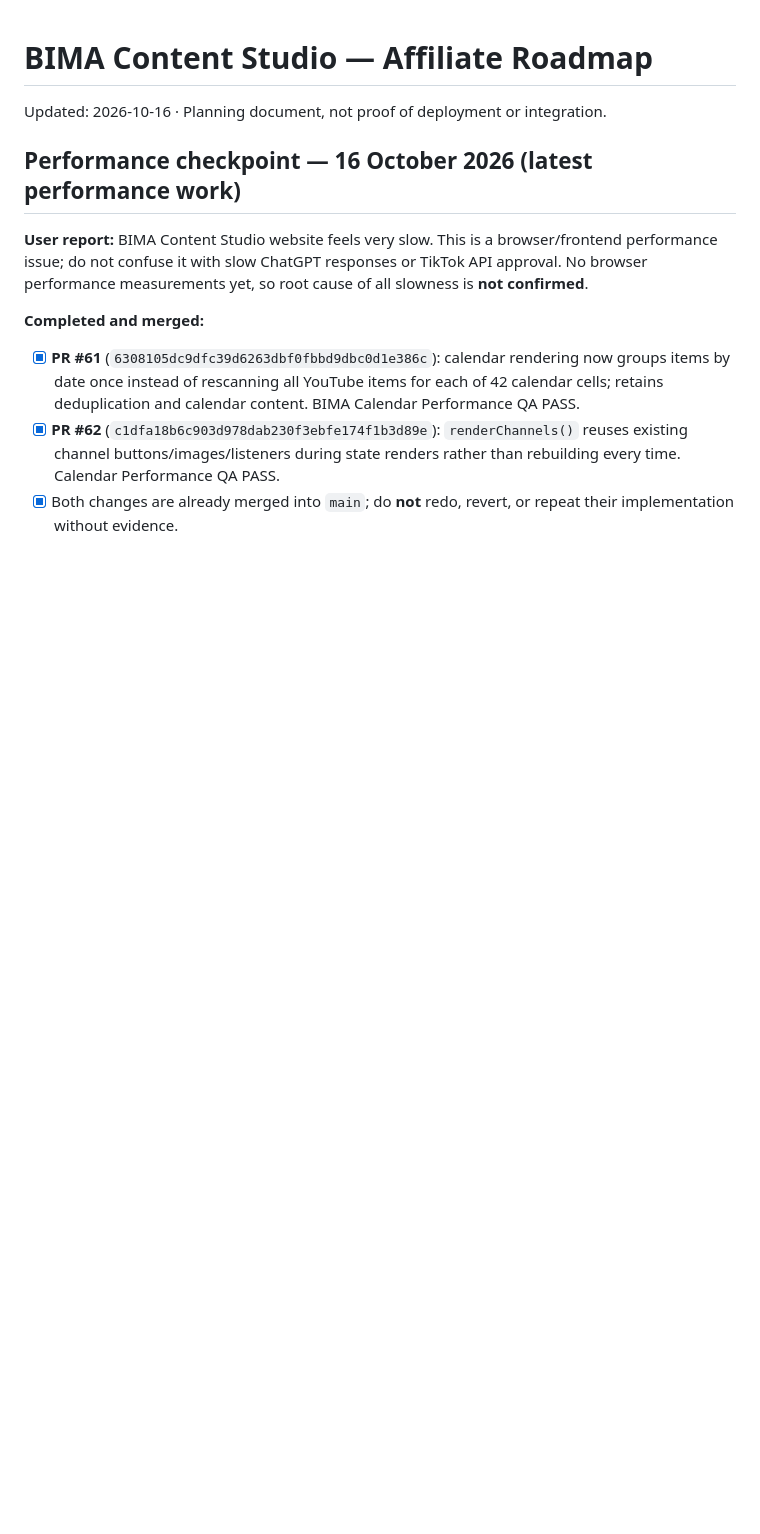
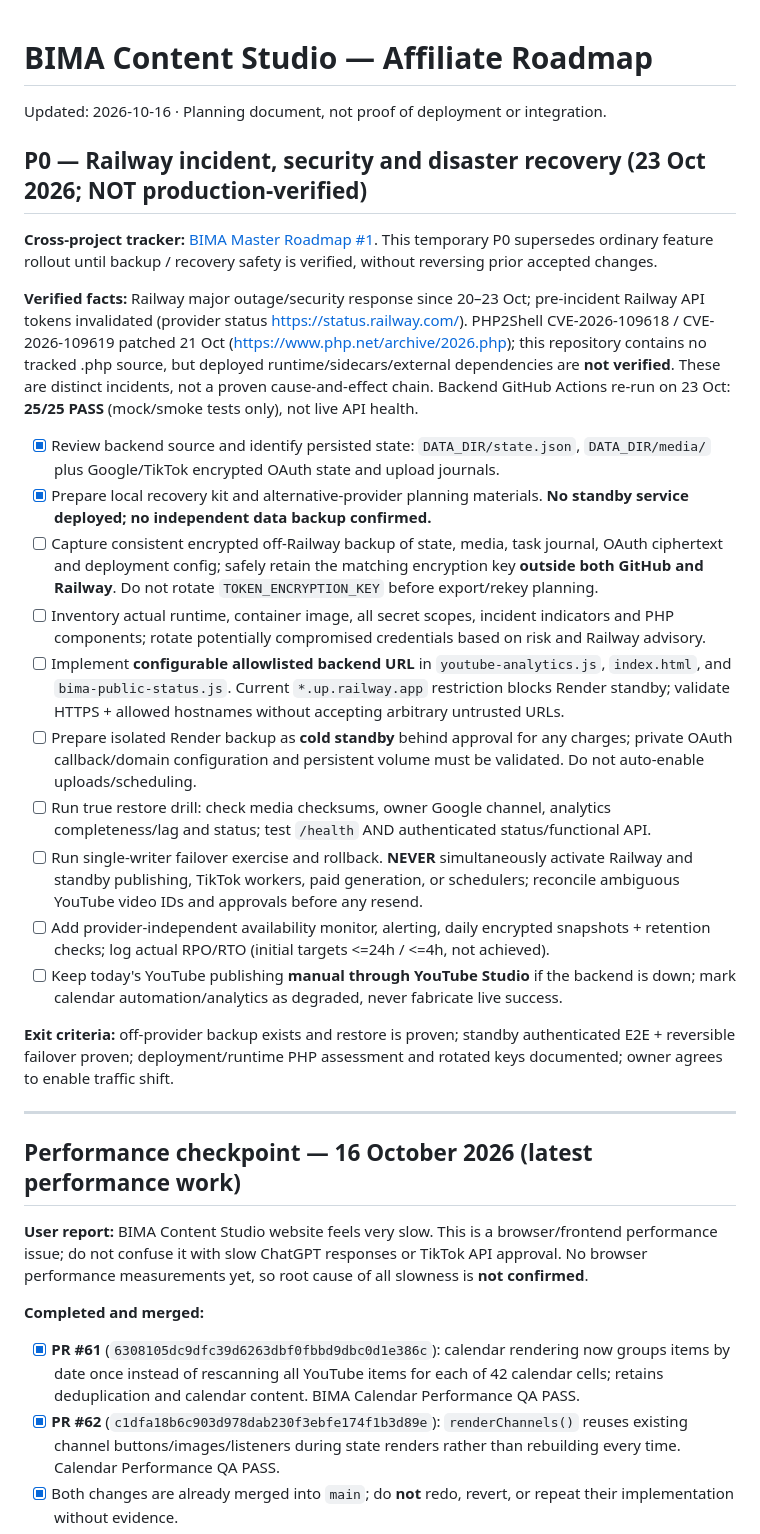
Before and after one commit to Noor-arief/Bima-Content-Studio, a Markdown page: ROADMAP.md, the part around the change. Rendered like a GitHub page; blank space fills up the shorter version.

Commit message:
docs(roadmap): add P0 outage response, PHP2Shell, backup and safe failover gates

```diff
--- a/ROADMAP.md
+++ b/ROADMAP.md
@@ -1,5 +1,26 @@
 # BIMA Content Studio — Affiliate Roadmap
 Updated: 2026-10-16 · Planning document, not proof of deployment or integration.
+
+## P0 — Railway incident, security and disaster recovery (23 Oct 2026; NOT production-verified)
+
+**Cross-project tracker:** [BIMA Master Roadmap #1](https://github.com/Noor-arief/BIMA/issues/1). This temporary P0 supersedes ordinary feature rollout until backup / recovery safety is verified, without reversing prior accepted changes.
+
+**Verified facts:** Railway major outage/security response since 20–23 Oct; pre-incident Railway API tokens invalidated (provider status https://status.railway.com/). PHP2Shell CVE-2026-109618 / CVE-2026-109619 patched 21 Oct (https://www.php.net/archive/2026.php); this repository contains no tracked .php source, but deployed runtime/sidecars/external dependencies are **not verified**. These are distinct incidents, not a proven cause-and-effect chain. Backend GitHub Actions re-run on 23 Oct: **25/25 PASS** (mock/smoke tests only), not live API health.
+
+- [x] Review backend source and identify persisted state: `DATA_DIR/state.json`, `DATA_DIR/media/` plus Google/TikTok encrypted OAuth state and upload journals.
+- [x] Prepare local recovery kit and alternative-provider planning materials. **No standby service deployed; no independent data backup confirmed.**
+- [ ] Capture consistent encrypted off-Railway backup of state, media, task journal, OAuth ciphertext and deployment config; safely retain the matching encryption key **outside both GitHub and Railway**. Do not rotate `TOKEN_ENCRYPTION_KEY` before export/rekey planning.
+- [ ] Inventory actual runtime, container image, all secret scopes, incident indicators and PHP components; rotate potentially compromised credentials based on risk and Railway advisory.
+- [ ] Implement **configurable allowlisted backend URL** in `youtube-analytics.js`, `index.html`, and `bima-public-status.js`. Current `*.up.railway.app` restriction blocks Render standby; validate HTTPS + allowed hostnames without accepting arbitrary untrusted URLs.
+- [ ] Prepare isolated Render backup as **cold standby** behind approval for any charges; private OAuth callback/domain configuration and persistent volume must be validated. Do not auto-enable uploads/scheduling.
+- [ ] Run true restore drill: check media checksums, owner Google channel, analytics completeness/lag and status; test `/health` AND authenticated status/functional API.
+- [ ] Run single-writer failover exercise and rollback. **NEVER** simultaneously activate Railway and standby publishing, TikTok workers, paid generation, or schedulers; reconcile ambiguous YouTube video IDs and approvals before any resend.
+- [ ] Add provider-independent availability monitor, alerting, daily encrypted snapshots + retention checks; log actual RPO/RTO (initial targets <=24h / <=4h, not achieved).
+- [ ] Keep today's YouTube publishing **manual through YouTube Studio** if the backend is down; mark calendar automation/analytics as degraded, never fabricate live success.
+
+**Exit criteria:** off-provider backup exists and restore is proven; standby authenticated E2E + reversible failover proven; deployment/runtime PHP assessment and rotated keys documented; owner agrees to enable traffic shift.
+
+---
 
 ## Performance checkpoint — 16 October 2026 (latest performance work)
 
```
